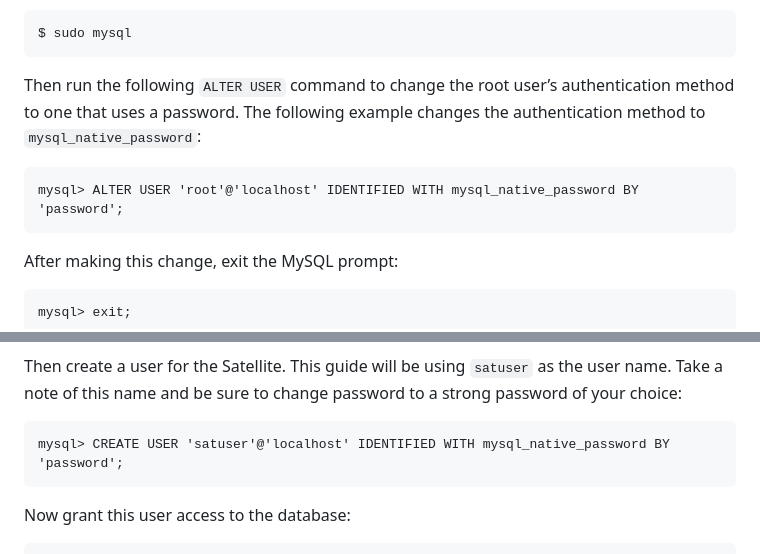
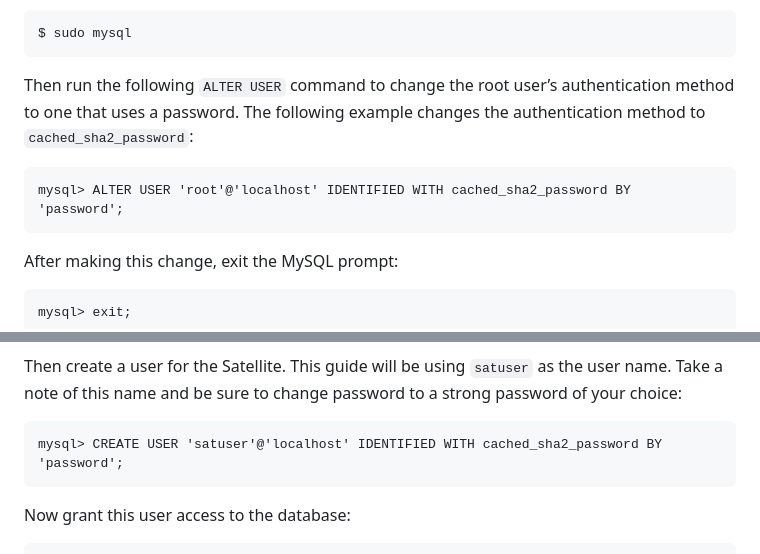
Before and after one commit to mike76-dev/sia-satellite, a Markdown page: SETUP.md, 2 parts joined by grey strips. GitHub-like rendering.

````diff
--- a/SETUP.md
+++ b/SETUP.md
@@ -285,9 +285,9 @@ These commands will install and start MySQL, but will not prompt you to set a pa
 ```
 $ sudo mysql
 ```
-Then run the following `ALTER USER` command to change the root user’s authentication method to one that uses a password. The following example changes the authentication method to `mysql_native_password`:
+Then run the following `ALTER USER` command to change the root user’s authentication method to one that uses a password. The following example changes the authentication method to `cached_sha2_password`:
 ```
-mysql> ALTER USER 'root'@'localhost' IDENTIFIED WITH mysql_native_password BY 'password';
+mysql> ALTER USER 'root'@'localhost' IDENTIFIED WITH cached_sha2_password BY 'password';
 ```
 After making this change, exit the MySQL prompt:
 ```
@@ -355,7 +355,7 @@ mysql> CREATE DATABASE satellite;
 ```
 Then create a user for the Satellite. This guide will be using `satuser` as the user name. Take a note of this name and be sure to change password to a strong password of your choice:
 ```
-mysql> CREATE USER 'satuser'@'localhost' IDENTIFIED WITH mysql_native_password BY 'password';
+mysql> CREATE USER 'satuser'@'localhost' IDENTIFIED WITH cached_sha2_password BY 'password';
 ```
 Now grant this user access to the database:
 ```
````
Also changed, not shown: other parts of SETUP.md (+52 -65 lines).
